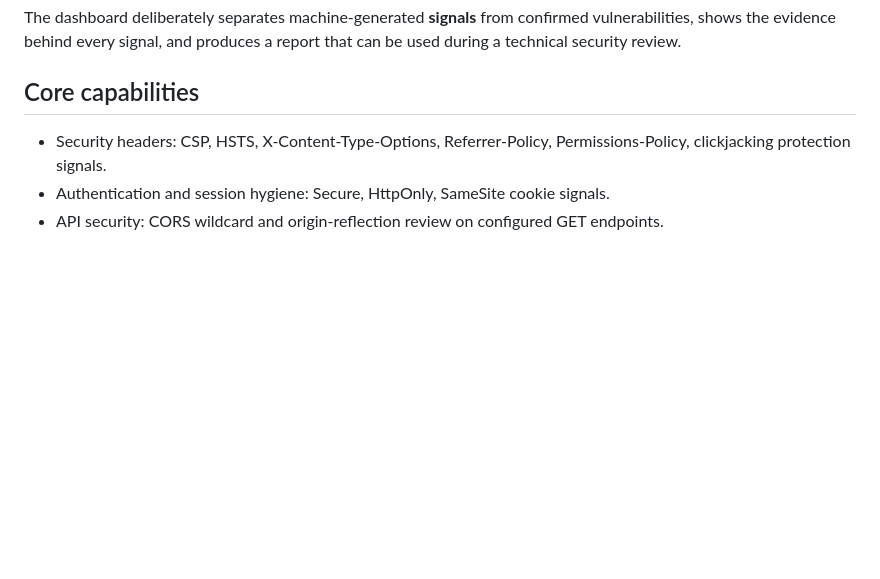
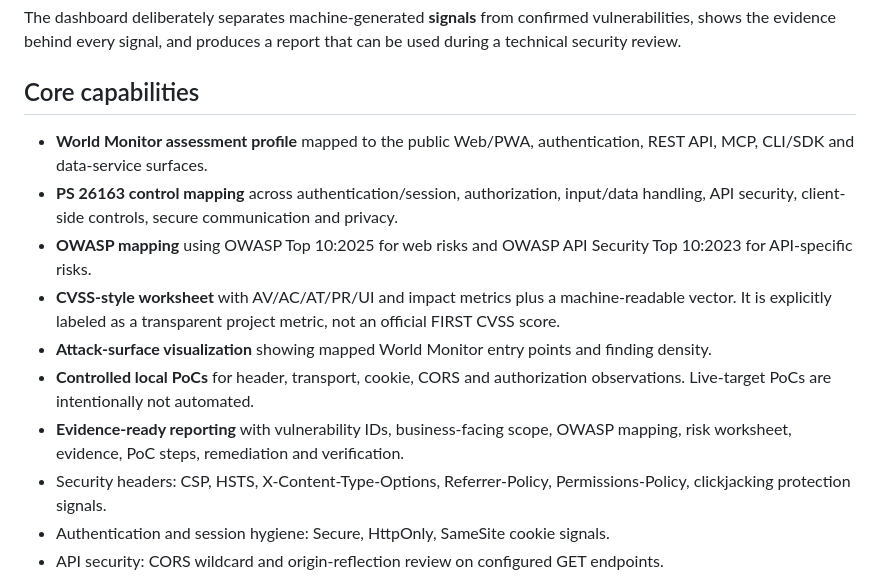
Before and after one commit to nikhil-247/Build-security, a Markdown page: README.md, the part around one of its changes. GitHub-like rendering; blank space fills up the shorter version.

```diff
--- a/README.md
+++ b/README.md
@@ -15,6 +15,13 @@ The dashboard deliberately separates machine-generated **signals** from confirme
 
 ## Core capabilities
 
+- **World Monitor assessment profile** mapped to the public Web/PWA, authentication, REST API, MCP, CLI/SDK and data-service surfaces.
+- **PS 26163 control mapping** across authentication/session, authorization, input/data handling, API security, client-side controls, secure communication and privacy.
+- **OWASP mapping** using OWASP Top 10:2025 for web risks and OWASP API Security Top 10:2023 for API-specific risks.
+- **CVSS-style worksheet** with AV/AC/AT/PR/UI and impact metrics plus a machine-readable vector. It is explicitly labeled as a transparent project metric, not an official FIRST CVSS score.
+- **Attack-surface visualization** showing mapped World Monitor entry points and finding density.
+- **Controlled local PoCs** for header, transport, cookie, CORS and authorization observations. Live-target PoCs are intentionally not automated.
+- **Evidence-ready reporting** with vulnerability IDs, business-facing scope, OWASP mapping, risk worksheet, evidence, PoC steps, remediation and verification.
 - Security headers: CSP, HSTS, X-Content-Type-Options, Referrer-Policy, Permissions-Policy, clickjacking protection signals.
 - Authentication and session hygiene: Secure, HttpOnly, SameSite cookie signals.
 - API security: CORS wildcard and origin-reflection review on configured GET endpoints.
```
Also changed, not shown: other parts of README.md (+47 -0 lines).
